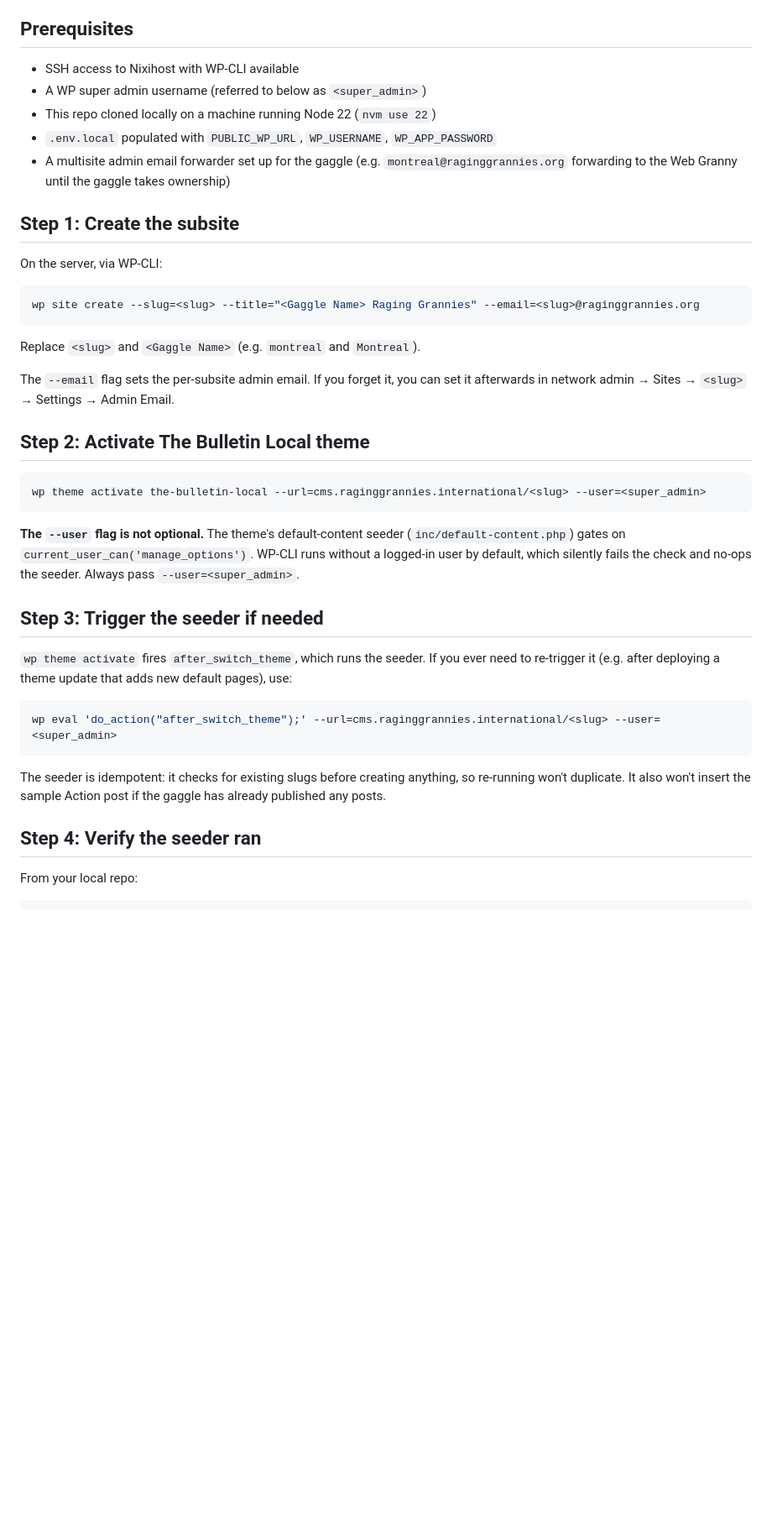
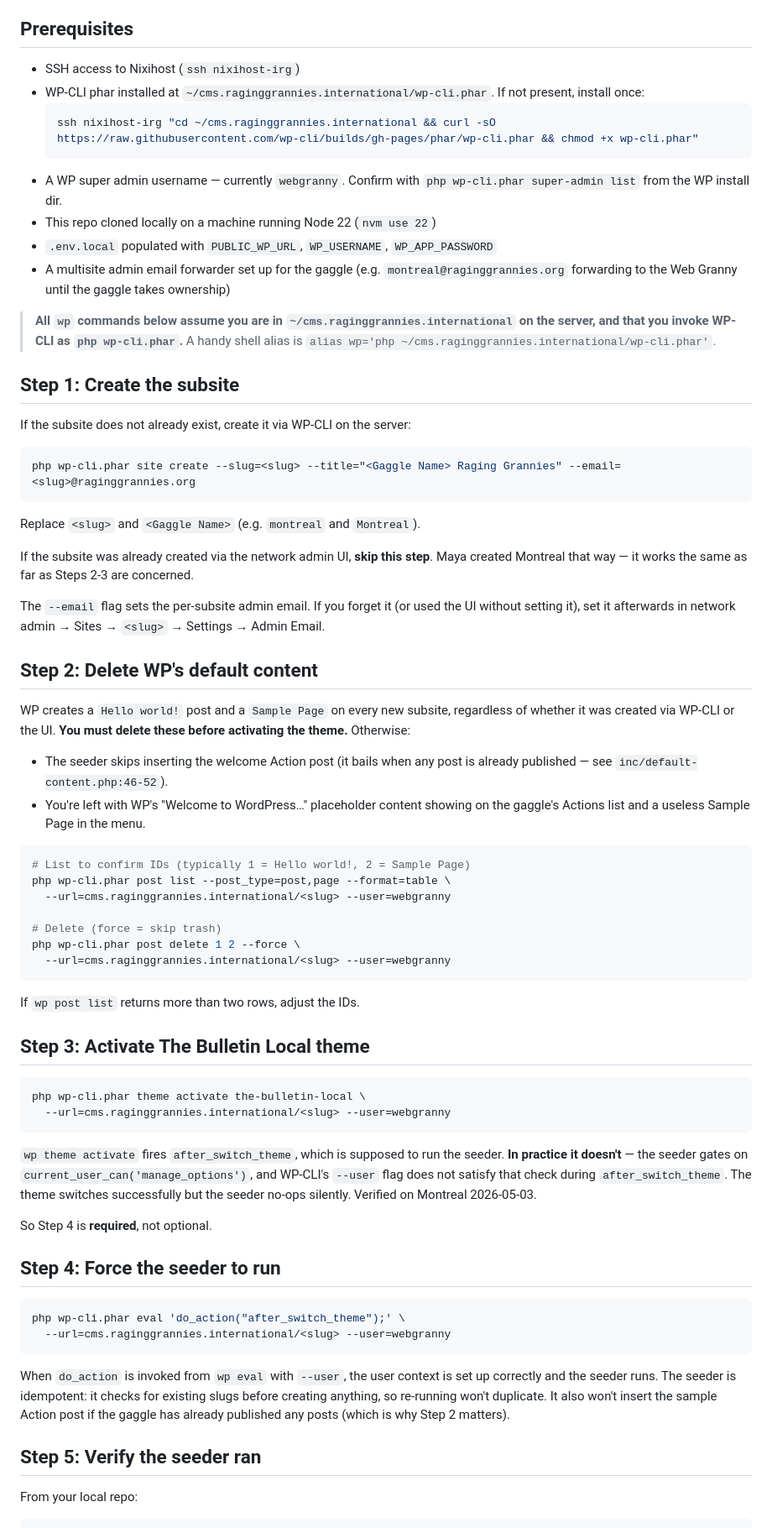
Before and after one commit to stephbairey/irg, a Markdown page: docs/infrastructure/subsite-creation-runbook.md, the part around one of its changes. Shown at 84% size. Drawn GitHub-style; blank space fills up the shorter version.

Commit message:
docs(runbook): capture lessons from Montreal dry run
Steps that changed after running the runbook for real on Montreal:
- Step 2 added: delete WP's Hello world! and Sample Page before
  activating, otherwise the seeder skips the welcome Action post.
- Step 4 (formerly "trigger if needed") is now required, not
  optional — wp theme activate fires after_switch_theme but the
  seeder gate fails under that user context. Verified on Montreal.
- Prerequisites: document WP-CLI phar location and webgranny user.
- Bulk-creation decision: create all ~58 at once.

Co-Authored-By: Claude Opus 4.7 (1M context) <noreply@anthropic.com>

````diff
--- a/docs/infrastructure/subsite-creation-runbook.md
+++ b/docs/infrastructure/subsite-creation-runbook.md
@@ -6,43 +6,72 @@ This document supersedes any earlier ad-hoc instructions. If a step here disagre
 
 ## Prerequisites
 
-- SSH access to Nixihost with WP-CLI available
-- A WP super admin username (referred to below as `<super_admin>`)
+- SSH access to Nixihost (`ssh nixihost-irg`)
+- WP-CLI phar installed at `~/cms.raginggrannies.international/wp-cli.phar`. If not present, install once:
+  ```bash
+  ssh nixihost-irg "cd ~/cms.raginggrannies.international && curl -sO https://raw.githubusercontent.com/wp-cli/builds/gh-pages/phar/wp-cli.phar && chmod +x wp-cli.phar"
+  ```
+- A WP super admin username — currently `webgranny`. Confirm with `php wp-cli.phar super-admin list` from the WP install dir.
 - This repo cloned locally on a machine running Node 22 (`nvm use 22`)
 - `.env.local` populated with `PUBLIC_WP_URL`, `WP_USERNAME`, `WP_APP_PASSWORD`
 - A multisite admin email forwarder set up for the gaggle (e.g. `montreal@raginggrannies.org` forwarding to the Web Granny until the gaggle takes ownership)
 
+> **All `wp` commands below assume you are in `~/cms.raginggrannies.international` on the server, and that you invoke WP-CLI as `php wp-cli.phar`.** A handy shell alias is `alias wp='php ~/cms.raginggrannies.international/wp-cli.phar'`.
+
 ## Step 1: Create the subsite
 
-On the server, via WP-CLI:
+If the subsite does not already exist, create it via WP-CLI on the server:
 
 ```bash
-wp site create --slug=<slug> --title="<Gaggle Name> Raging Grannies" --email=<slug>@raginggrannies.org
+php wp-cli.phar site create --slug=<slug> --title="<Gaggle Name> Raging Grannies" --email=<slug>@raginggrannies.org
 ```
 
 Replace `<slug>` and `<Gaggle Name>` (e.g. `montreal` and `Montreal`).
 
-The `--email` flag sets the per-subsite admin email. If you forget it, you can set it afterwards in network admin → Sites → `<slug>` → Settings → Admin Email.
+If the subsite was already created via the network admin UI, **skip this step**. Maya created Montreal that way — it works the same as far as Steps 2-3 are concerned.
 
-## Step 2: Activate The Bulletin Local theme
+The `--email` flag sets the per-subsite admin email. If you forget it (or used the UI without setting it), set it afterwards in network admin → Sites → `<slug>` → Settings → Admin Email.
+
+## Step 2: Delete WP's default content
+
+WP creates a `Hello world!` post and a `Sample Page` on every new subsite, regardless of whether it was created via WP-CLI or the UI. **You must delete these before activating the theme.** Otherwise:
+
+- The seeder skips inserting the welcome Action post (it bails when any post is already published — see `inc/default-content.php:46-52`).
+- You're left with WP's "Welcome to WordPress…" placeholder content showing on the gaggle's Actions list and a useless Sample Page in the menu.
 
 ```bash
-wp theme activate the-bulletin-local --url=cms.raginggrannies.international/<slug> --user=<super_admin>
+# List to confirm IDs (typically 1 = Hello world!, 2 = Sample Page)
+php wp-cli.phar post list --post_type=post,page --format=table \
+  --url=cms.raginggrannies.international/<slug> --user=webgranny
+
+# Delete (force = skip trash)
+php wp-cli.phar post delete 1 2 --force \
+  --url=cms.raginggrannies.international/<slug> --user=webgranny
 ```
 
-**The `--user` flag is not optional.** The theme's default-content seeder (`inc/default-content.php`) gates on `current_user_can('manage_options')`. WP-CLI runs without a logged-in user by default, which silently fails the check and no-ops the seeder. Always pass `--user=<super_admin>`.
+If `wp post list` returns more than two rows, adjust the IDs.
 
-## Step 3: Trigger the seeder if needed
-
-`wp theme activate` fires `after_switch_theme`, which runs the seeder. If you ever need to re-trigger it (e.g. after deploying a theme update that adds new default pages), use:
+## Step 3: Activate The Bulletin Local theme
 
 ```bash
-wp eval 'do_action("after_switch_theme");' --url=cms.raginggrannies.international/<slug> --user=<super_admin>
+php wp-cli.phar theme activate the-bulletin-local \
+  --url=cms.raginggrannies.international/<slug> --user=webgranny
 ```
 
-The seeder is idempotent: it checks for existing slugs before creating anything, so re-running won't duplicate. It also won't insert the sample Action post if the gaggle has already published any posts.
+`wp theme activate` fires `after_switch_theme`, which is supposed to run the seeder. **In practice it doesn't** — the seeder gates on `current_user_can('manage_options')`, and WP-CLI's `--user` flag does not satisfy that check during `after_switch_theme`. The theme switches successfully but the seeder no-ops silently. Verified on Montreal 2026-05-03.
 
-## Step 4: Verify the seeder ran
+So Step 4 is **required**, not optional.
+
+## Step 4: Force the seeder to run
+
+```bash
+php wp-cli.phar eval 'do_action("after_switch_theme");' \
+  --url=cms.raginggrannies.international/<slug> --user=webgranny
+```
+
+When `do_action` is invoked from `wp eval` with `--user`, the user context is set up correctly and the seeder runs. The seeder is idempotent: it checks for existing slugs before creating anything, so re-running won't duplicate. It also won't insert the sample Action post if the gaggle has already published any posts (which is why Step 2 matters).
+
+## Step 5: Verify the seeder ran
 
 From your local repo:
 
````
Also changed, not shown: other parts of docs/infrastructure/subsite-creation-runbook.md (+8 -6 lines).
